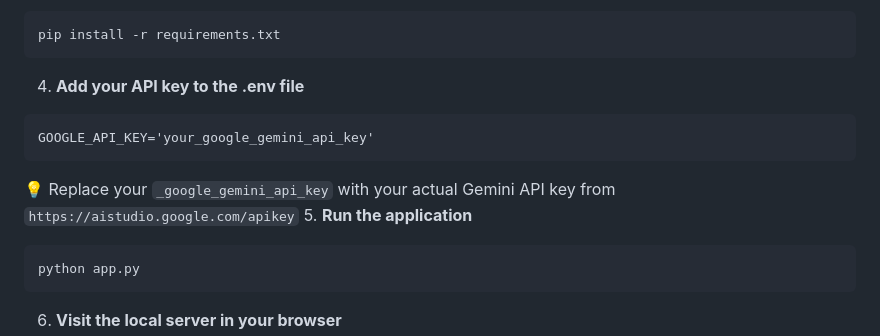
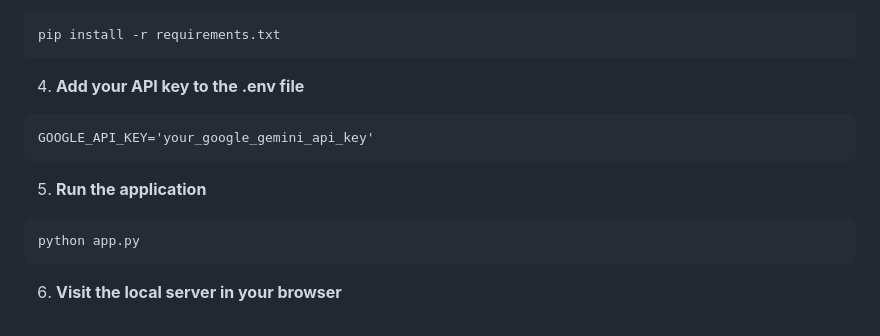
Before and after one commit to Str1nX03/Queska-AI, a Markdown page: README.md, the part around the change. Drawn GitHub-style.

````diff
--- a/README.md
+++ b/README.md
@@ -84,7 +84,6 @@ pip install -r requirements.txt
 ```
 GOOGLE_API_KEY='your_google_gemini_api_key'
 ```
-💡 Replace your ```_google_gemini_api_key``` with your actual Gemini API key from ```https://aistudio.google.com/apikey```
 5. **Run the application**
 ```
 python app.py
````
